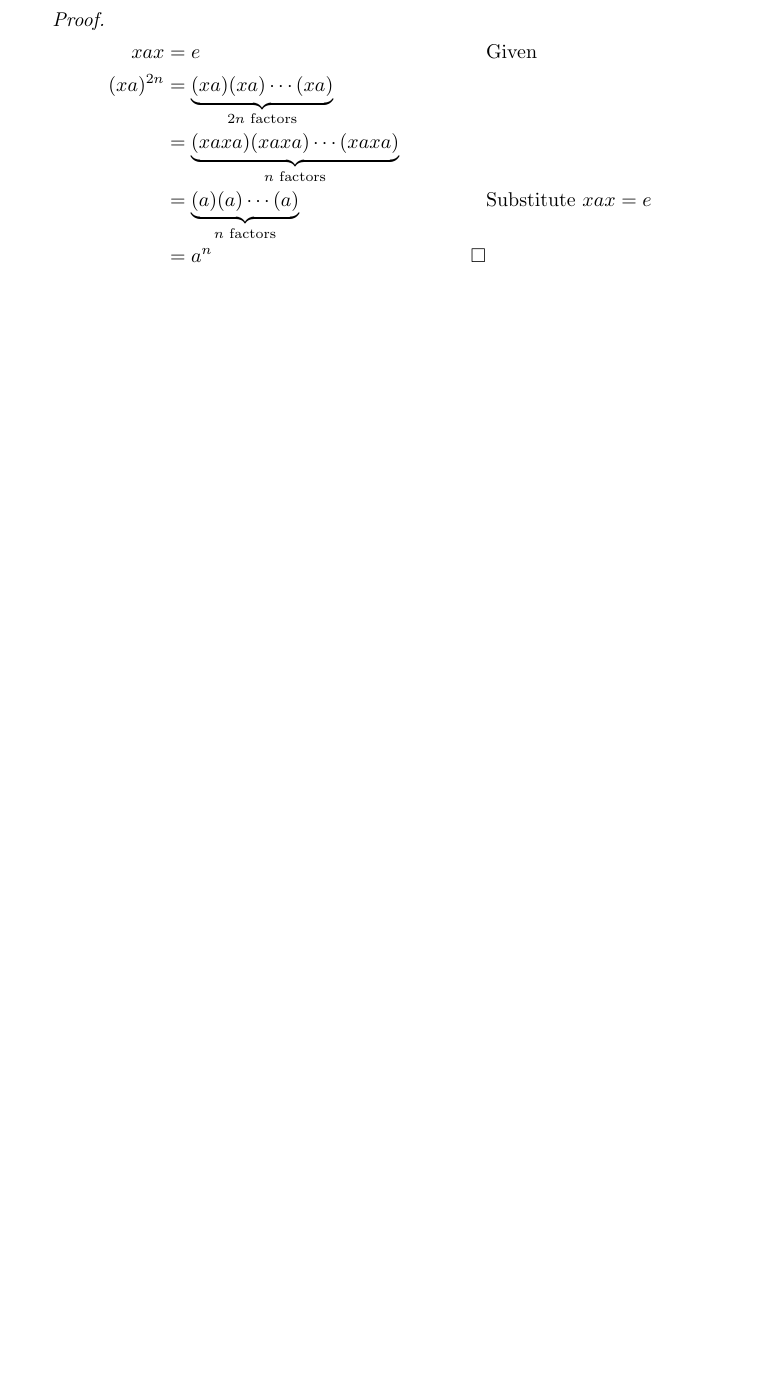
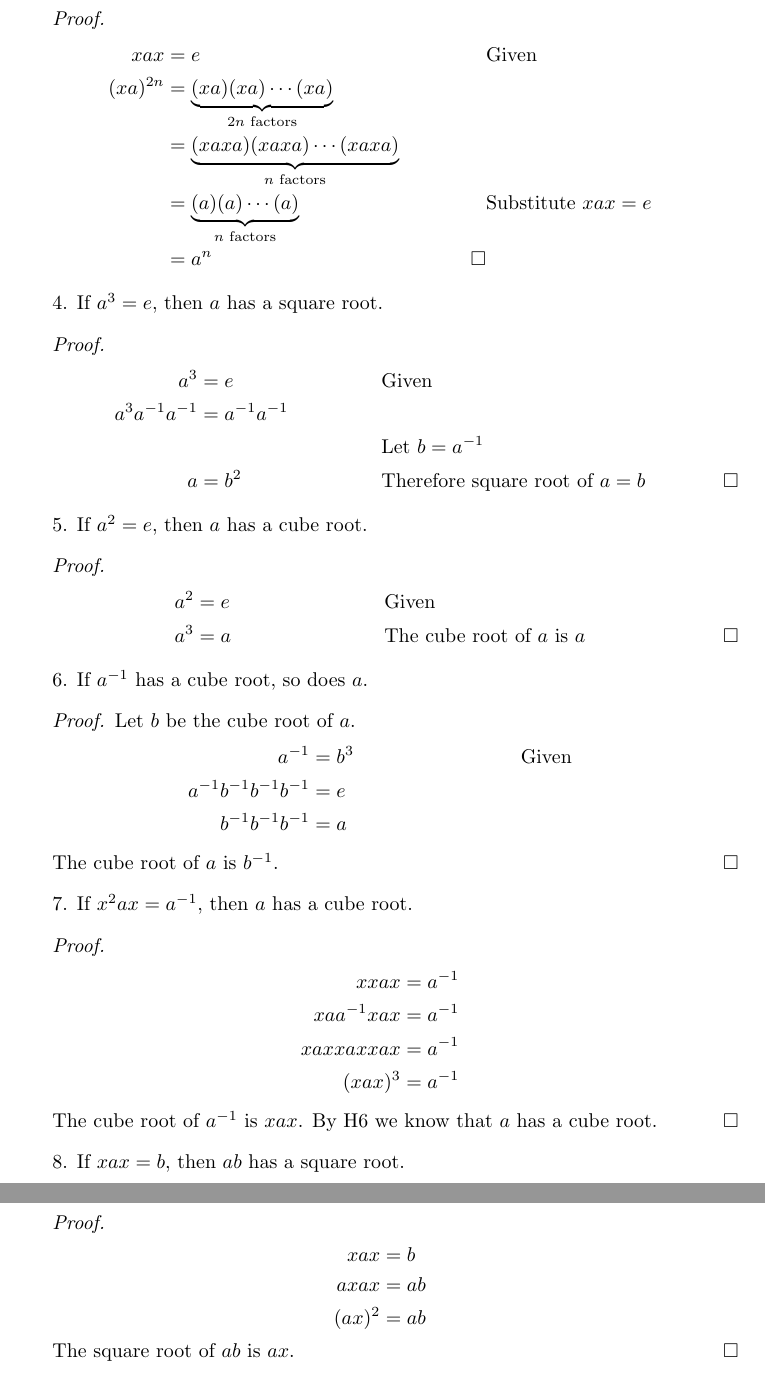
Before and after one commit to michaelgwelch/algebra, a LaTeX paper (chap4.tex): part of page 13 of 13 before the commit and two parts of pages 13 and 14 of 14 after it, the two joined at a grey line, cut so that both start at the same text, the shorter picture padded with empty space. Compiled offline with pdfLaTeX.

Commit message:
Finish chapter 4 exercises.

```diff
--- a/chap4.tex
+++ b/chap4.tex
@@ -808,6 +808,64 @@ integer $n$.
 		   & = a^n \qedhere
       \end{align*}
    \end{proof}
+
+   \noindent 4. If $a^3=e$, then $a$ has a square root.
+
+   \begin{proof}
+      \begin{align*}
+         a^3 & = e       && \text{Given} \\
+	 a^3a^{-1}a^{-1} & = a^{-1}a^{-1}  \\
+	                 & \Blank && \text{Let $b=a^{-1}$}\\
+	 a               & = b^2 && \text{Therefore square root of $a=b$}
+	                     \qedhere
+      \end{align*}
+   \end{proof}
+
+   \noindent 5. If $a^2=e$, then $a$ has a cube root.
+
+   \begin{proof}
+      \begin{align*}
+         a^2   & = e     && \text{Given} \\
+	 a^3   & = a     && \text{The cube root of $a$ is $a$}\qedhere
+      \end{align*}
+   \end{proof}
+
+   \noindent 6. If $a^{-1}$ has a cube root, so does $a$.
+
+   \begin{proof}
+      Let $b$ be the cube root of $a$.
+      \begin{align*}
+         a^{-1}   & = b^3        && \text{Given}\\
+	 a^{-1}b^{-1}b^{-1}b^{-1} & = e \\
+	 b^{-1}b^{-1}b^{-1} & = a
+      \end{align*}
+      The cube root of $a$ is $b^{-1}$.
+   \end{proof}
+
+   \noindent 7. If $x^2ax=a^{-1}$, then $a$ has a cube root.
+
+   \begin{proof}
+      \begin{align*}
+	 xxax      & = a^{-1} \\
+	 xa a^{-1} xax & = a^{-1} \\
+         xaxxaxxax & = a^{-1} \\
+	 (xax)^3 & = a^{-1}
+      \end{align*}
+      The cube root of $a^{-1}$ is $xax$. By H6 we know that $a$ has
+      a cube root.
+   \end{proof}
+
+   \noindent 8. If $xax=b$, then $ab$ has a square root.
+
+   \begin{proof}
+      \begin{align*}
+         xax & = b \\
+	 axax & = ab \\
+	 (ax)^2 & = ab
+      \end{align*}
+      The square root of $ab$ is $ax$.
+   \end{proof}
+
 \end{enumerate}
 
 
```
